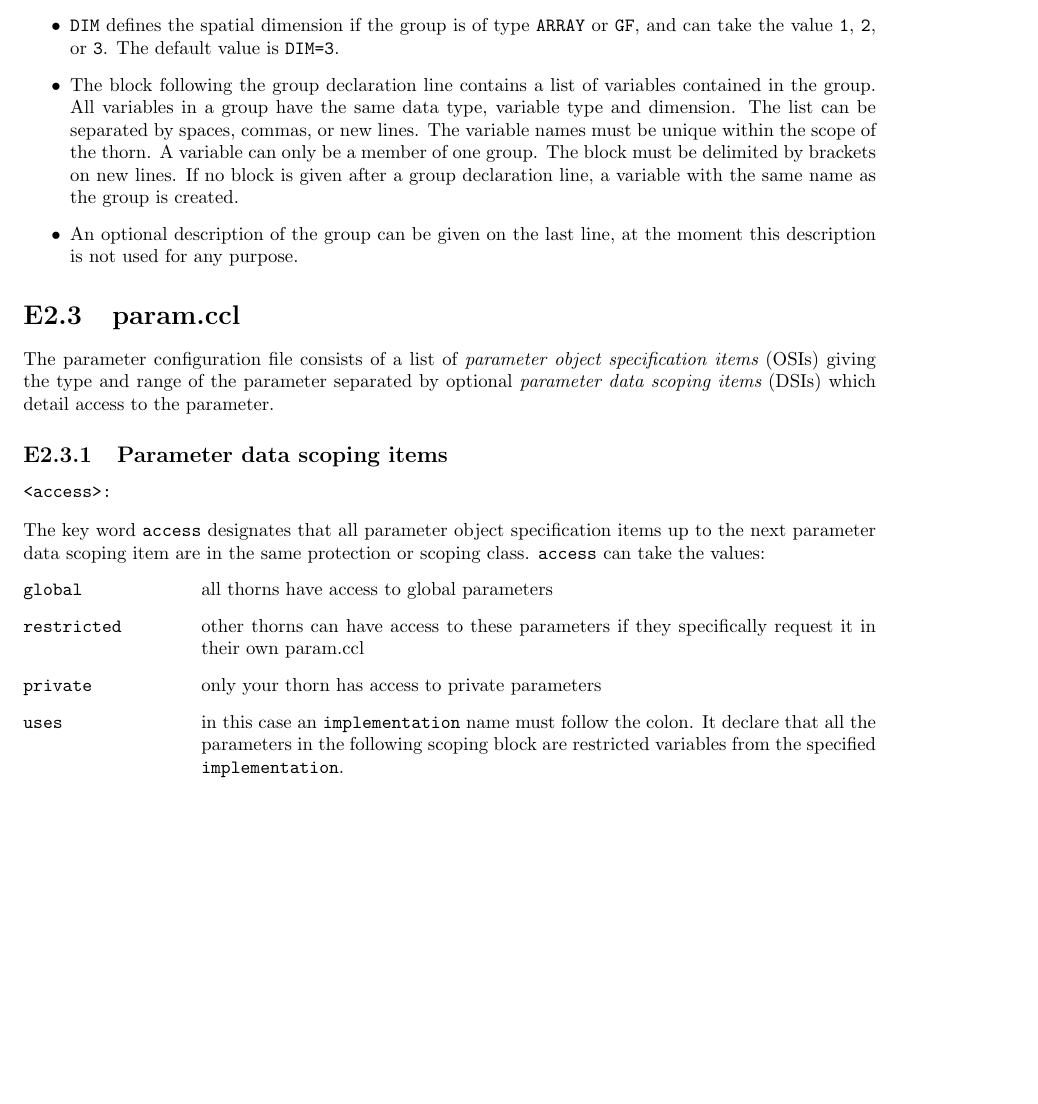
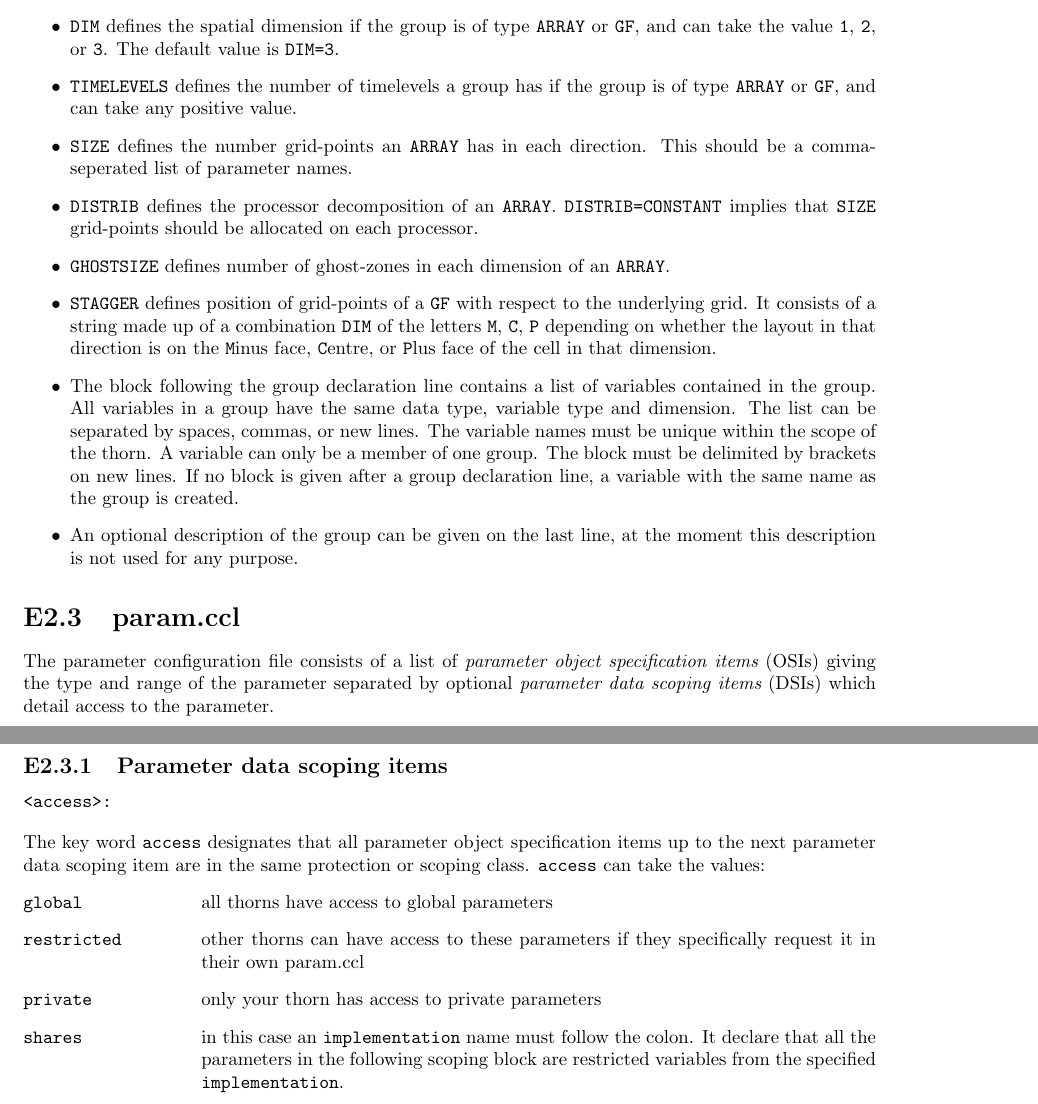
Before and after one commit to max-morris/Cactus, a LaTeX document (doc/UsersGuide/UsersGuide.tex, which reads doc/UsersGuide/Appendices.tex): part of page 150 of 160 before the commit and two parts of pages 150 and 151 of 160 after it, the two joined at a grey line, cut so that both start at the same text, the shorter picture padded with empty space. Compiled offline with pdfLaTeX.

Commit message:
Added staggering and ghostsize to variable group syntax description.
Tom


git-svn-id: https://svn.cactuscode.org/flesh/trunk@1760 17b73243-c579-4c4c-a9d2-2d5706c11dac

```diff
--- a/doc/UsersGuide/Appendices.tex
+++ b/doc/UsersGuide/Appendices.tex
@@ -155,6 +155,20 @@ optional, with the default variable type being {\t SCALAR}.
 	of type {\t ARRAY} or {\t GF}, and can take the value
 	{\t 1}, {\t 2}, or {\t 3}.
 The default value is {\t DIM=3}.
+\item{} {\t TIMELEVELS} defines the number of timelevels a group has if
+        the group is of type {\t ARRAY} or {\t GF}, and can take any positive
+        value.
+\item{} {\t SIZE} defines the number grid-points an {\tt ARRAY} has in each direction.
+        This should be a comma-seperated list of parameter names.
+\item{} {\t DISTRIB} defines the processor decomposition of an {\tt ARRAY}.
+        {\tt DISTRIB=CONSTANT} implies that {\tt SIZE} grid-points should
+        be allocated on each processor.
+\item{} {\t GHOSTSIZE} defines number of ghost-zones in each dimension of an {\tt ARRAY}.
+\item{} {\t STAGGER} defines position of grid-points of a {\tt GF} with respect to
+        the underlying grid.  It consists of a string made up of a combination {\tt DIM}
+        of the letters {\tt M}, {\tt C}, {\tt P} depending on whether the layout in
+        that direction is on the {\tt M}inus face, {\tt C}entre, or {\tt P}lus face
+        of the cell in that dimension.
 \item{} The block following the group declaration line contains a list of
         variables contained in the group. All variables in a group have
         the same data type, variable type and dimension. The list can be
@@ -192,7 +206,7 @@ protection or scoping class. {\t access} can take the values:
                            parameters if they specifically request
                            it in their own param.ccl
 \item[{\t private}] only your thorn has access to private parameters
-\item[{\t uses}] in this case an {\t implementation} name must follow
+\item[{\t shares}] in this case an {\t implementation} name must follow
                         the colon. It declare that all the parameters in
                         the following scoping block are restricted variables
                         from the specified {\t implementation}.
```
Also changed, not shown: doc/UsersGuide/Appendices.tex (2 more changed lines).
